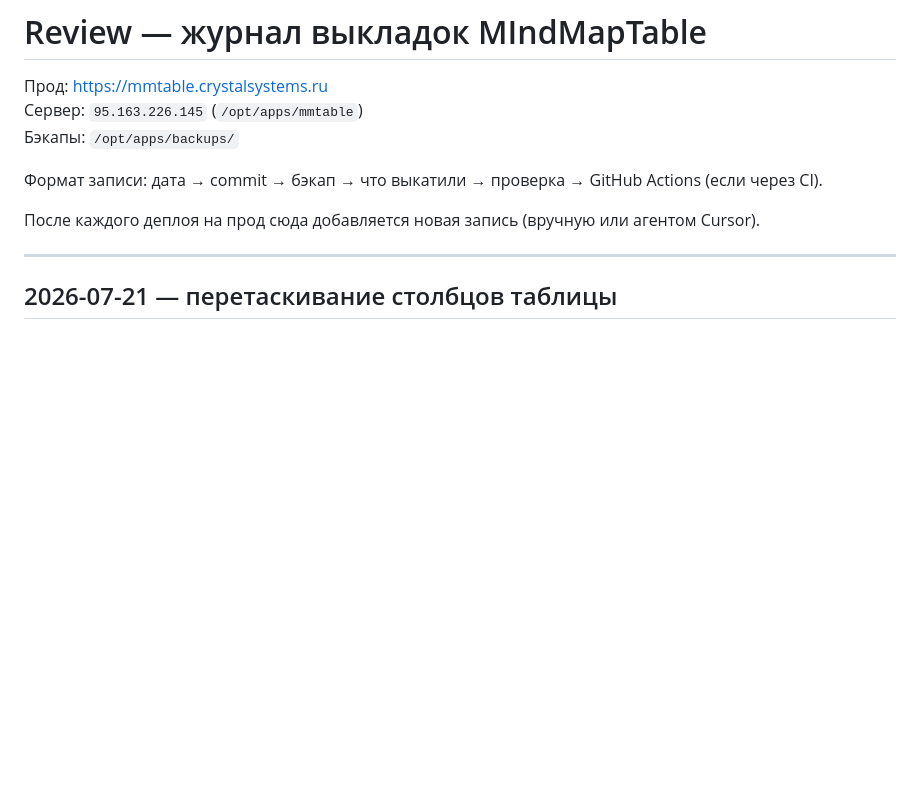
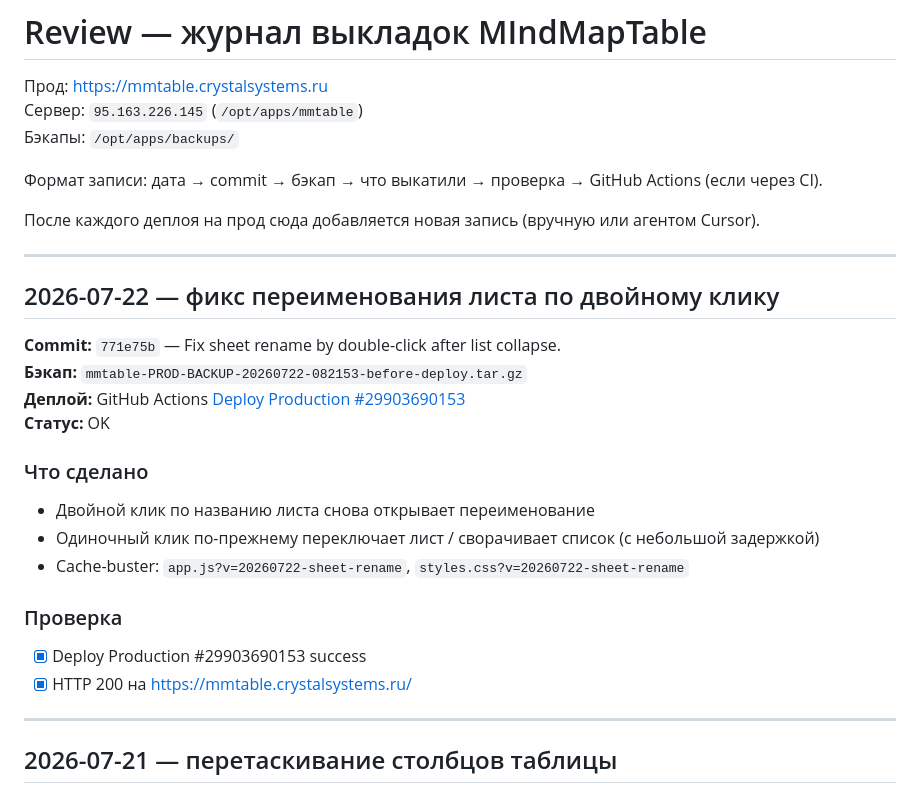
Before and after one commit to skitoand/mmtables, a Markdown page: REVIEW.md, the part around the change. GitHub-like rendering; blank space fills up the shorter version.

Commit message:
Document production deploy for sheet rename fix.
Co-authored-by: Cursor <cursoragent@cursor.com>

```diff
--- a/REVIEW.md
+++ b/REVIEW.md
@@ -7,6 +7,24 @@
 Формат записи: дата → commit → бэкап → что выкатили → проверка → GitHub Actions (если через CI).
 
 После каждого деплоя на прод сюда добавляется новая запись (вручную или агентом Cursor).
+
+---
+
+## 2026-07-22 — фикс переименования листа по двойному клику
+
+**Commit:** `771e75b` — Fix sheet rename by double-click after list collapse.
+**Бэкап:** `mmtable-PROD-BACKUP-20260722-082153-before-deploy.tar.gz`
+**Деплой:** GitHub Actions [Deploy Production #29903690153](https://github.com/skitoand/mmtables/actions/runs/29903690153)
+**Статус:** OK
+
+### Что сделано
+- Двойной клик по названию листа снова открывает переименование
+- Одиночный клик по-прежнему переключает лист / сворачивает список (с небольшой задержкой)
+- Cache-buster: `app.js?v=20260722-sheet-rename`, `styles.css?v=20260722-sheet-rename`
+
+### Проверка
+- [x] Deploy Production #29903690153 success
+- [x] HTTP 200 на https://mmtable.crystalsystems.ru/
 
 ---
 
```
